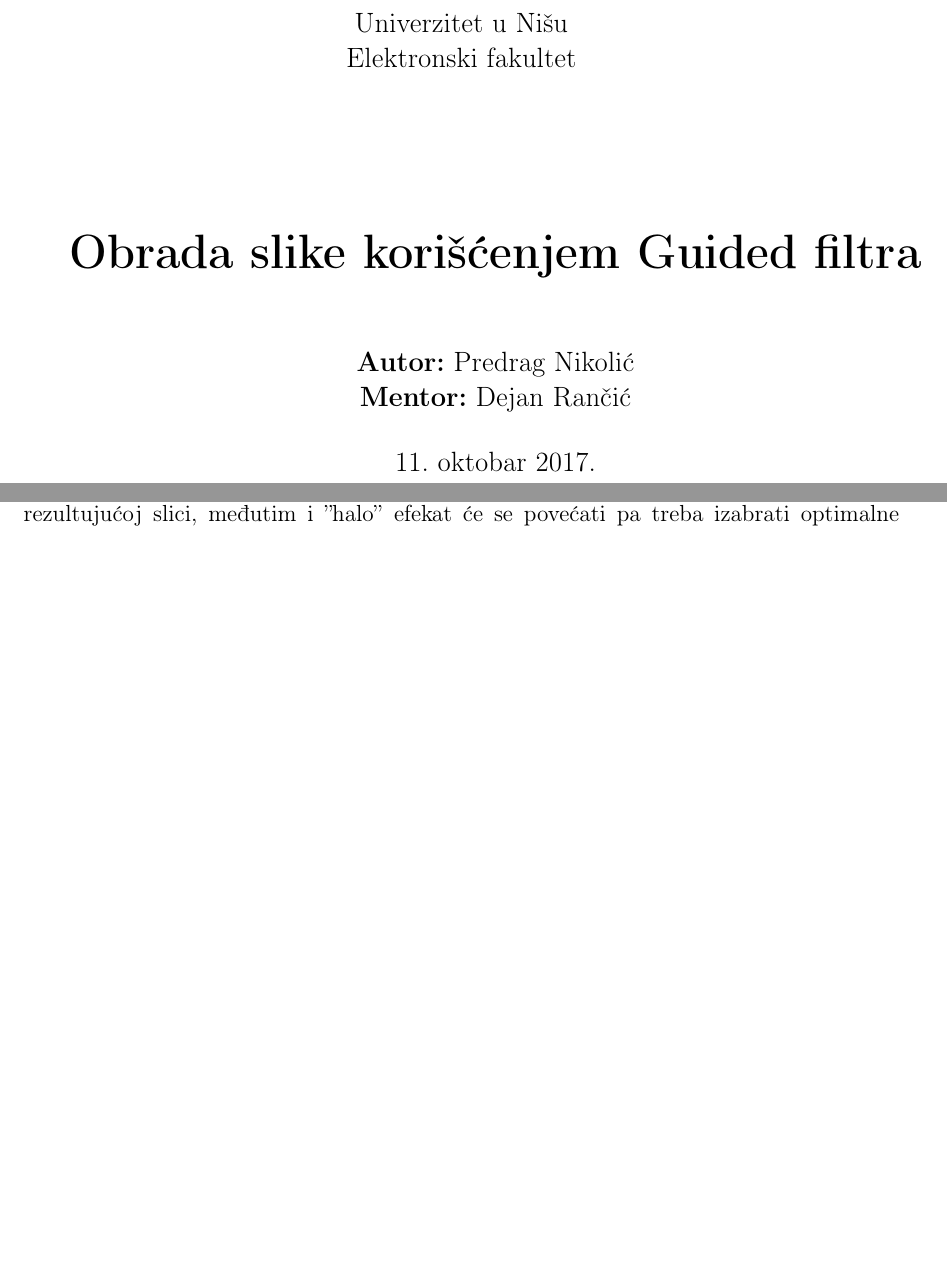
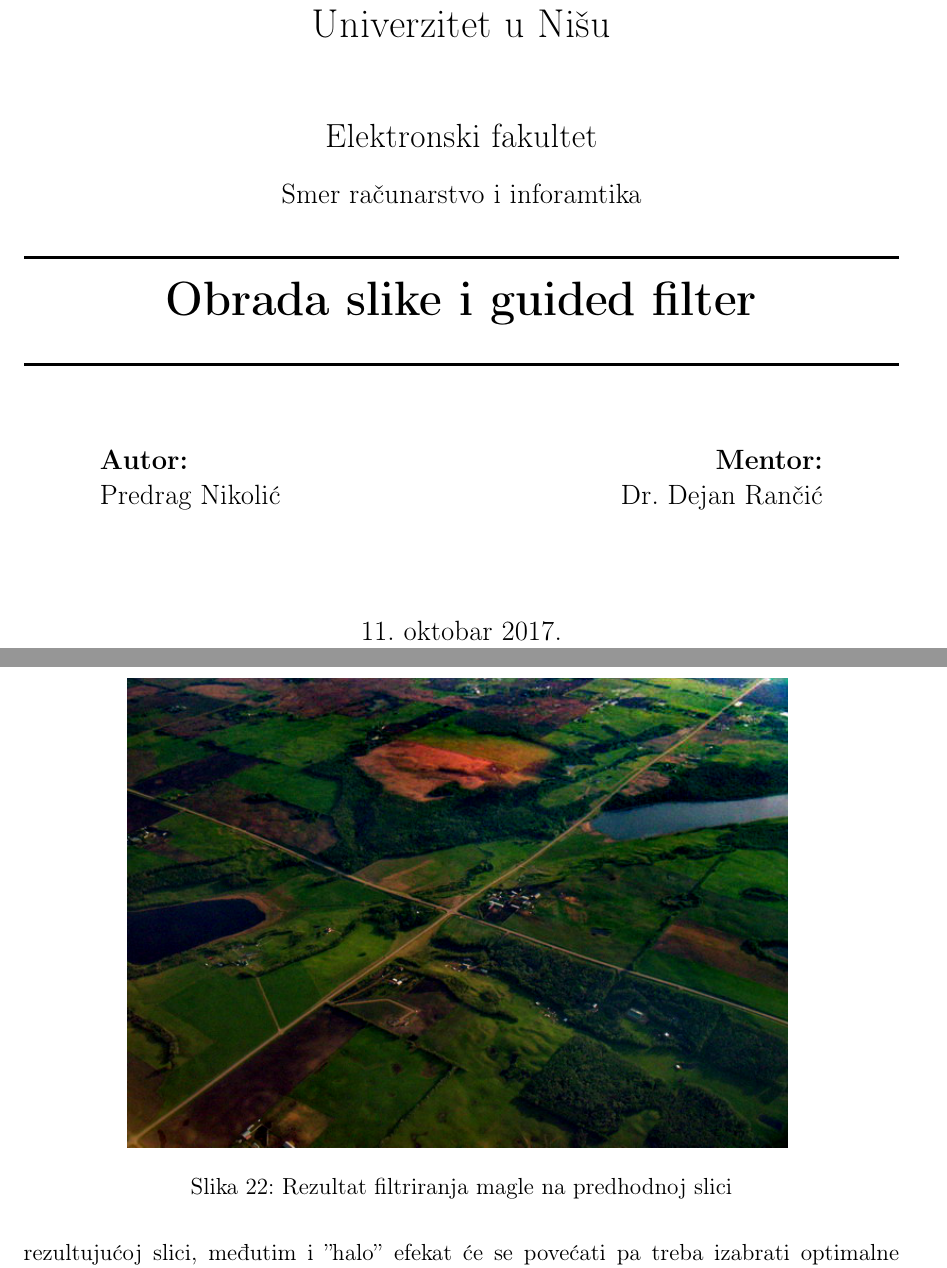
Before and after one commit to Pedja94/MyRepo, a LaTeX document (Rad/Obrada slike korišćenjem guided filtra.tex): two parts of pages 1 and 33 of 37 before the commit and two parts of pages 1 and 34 of 37 after it, joined at a grey line, cut so that both start at the same text, the shorter picture padded with empty space. Compiled offline with pdfLaTeX.

Commit message:
Paper update Titlepage

```diff
--- a/Rad/Obrada slike korišćenjem guided filtra.tex
+++ b/Rad/Obrada slike korišćenjem guided filtra.tex
@@ -19,20 +19,72 @@
 \renewcommand{\refname}{Literatura}
 \renewcommand{\mod}[1]{$mod$ ${#1}$}
 
-\title{\Huge {\textbf{Obrada slike korišćenjem Guided filtra}}}
-\author{\textbf{Autor:} Predrag Nikolić \\ \textbf{Mentor:} Dejan Rančić}
-\date{\today}
+%\title{\Huge {\textbf{Obrada slike korišćenjem Guided filtra}}}
+%\author{\textbf{Autor:} Predrag Nikolić \\ \textbf{Mentor:} Dejan Rančić}
+%\date{\today}
 
 \begin{document}
-\begin{center}
-\large Univerzitet u Nišu \\ Elektronski fakultet
-\end{center}
+\begin{titlepage}
 
-\begin{minipage}{\textwidth}
-   \maketitle
+\newcommand{\HRule}{\rule{\linewidth}{0.5mm}} % Defines a new command for the horizontal lines, change thickness here
+
+\center % Center everything on the page
+
+%----------------------------------------------------------------------------------------
+%	HEADING SECTIONS
+%----------------------------------------------------------------------------------------
+
+{\LARGE Univerzitet u Nišu}\\[1.5cm] % Name of your university/college
+{\Large Elektronski fakultet}\\[0.5cm] % Major heading such as course name
+{\large Smer računarstvo i inforamtika}\\[0.5cm] % Minor heading such as course title
+
+%----------------------------------------------------------------------------------------
+%	TITLE SECTION
+%----------------------------------------------------------------------------------------
+
+\HRule \\[0.4cm]
+{ \huge \bfseries Obrada slike i guided filter}\\[0.4cm] % Title of your document
+\HRule \\[1.5cm]
+
+%----------------------------------------------------------------------------------------
+%	AUTHOR SECTION
+%----------------------------------------------------------------------------------------
+
+\begin{minipage}{0.4\textwidth}
+\begin{flushleft} \large
+\textbf{Autor:}\\
+Predrag Nikolić % Your name
+\end{flushleft}
 \end{minipage}
-\thispagestyle{empty}
-\newpage
+~
+\begin{minipage}{0.4\textwidth}
+\begin{flushright} \large
+\textbf{Mentor:} \\
+Dr. Dejan Rančić % Supervisor's Name
+\end{flushright}
+\end{minipage}\\[2cm]
+
+% If you don't want a supervisor, uncomment the two lines below and remove the section above
+%\Large \emph{Author:}\\
+%John \textsc{Smith}\\[3cm] % Your name
+
+%----------------------------------------------------------------------------------------
+%	DATE SECTION
+%----------------------------------------------------------------------------------------
+
+{\large \today}\\[2cm] % Date, change the \today to a set date if you want to be precise
+
+%----------------------------------------------------------------------------------------
+%	LOGO SECTION
+%----------------------------------------------------------------------------------------
+
+%\includegraphics{}\\[1cm] % Include a department/university logo - this will require the graphicx package
+
+%----------------------------------------------------------------------------------------
+
+\vfill % Fill the rest of the page with whitespace
+
+\end{titlepage}
 
 \tableofcontents
 \thispagestyle{empty}
@@ -986,8 +1040,14 @@ Na slici 17 možemo da primetimo da rezultat nije perfektan. Naime možemo da pr
 \begin{figure}[ht!]
 \centering
 \includegraphics[width=120mm]{img/aerial.png}
+\caption{Snimak sa zamagljenjem}
+\label{overflow}
+\end{figure}
+
+\begin{figure}[ht!]
+\centering
 \includegraphics[width=120mm]{img/aerialDe.png}
-\caption{1) slika 2)rezultat}
+\caption{Rezultat filtriranja magle na predhodnoj slici}
 \label{overflow}
 \end{figure}
 
```
Also changed, not shown: Rad/Obrada slike korišćenjem guided filtra.tex (2 more changed lines), 4 other files.
